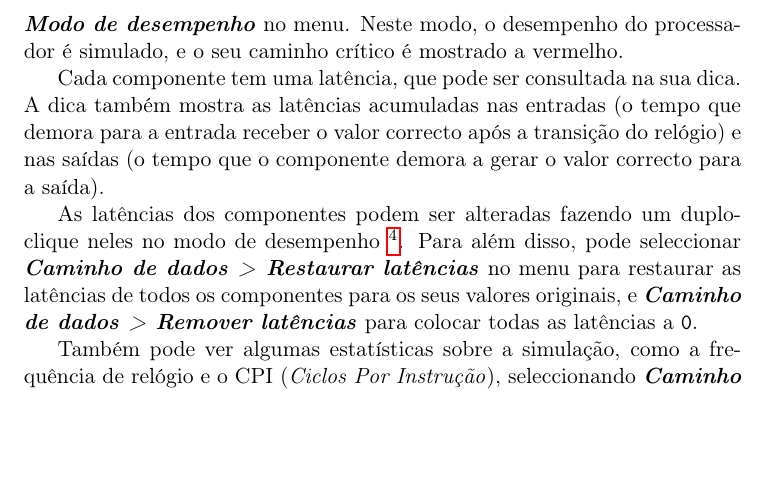
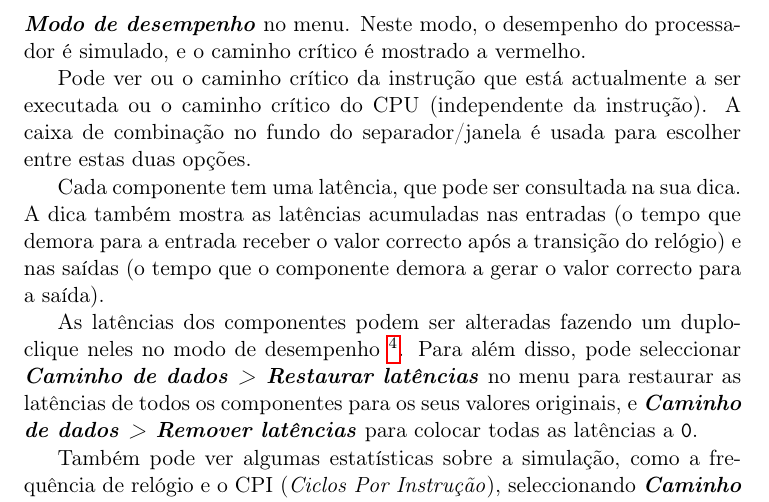
Before and after one commit to brunonova/drmips, a LaTeX document (doc/manuals/manual-pt_PT.tex): part of page 7 of 7, cut so that both start at the same text, the shorter picture padded with empty space. Compiled offline with pdfLaTeX.

Commit message:
Update manual

```diff
--- a/doc/manuals/manual-pt_PT.tex
+++ b/doc/manuals/manual-pt_PT.tex
@@ -286,8 +286,13 @@ E pode ocultar as ``dicas'' das entradas/saídas desmarcando
 O caminho de dados também pode ser mostrado num ``modo de desempenho''.
 Pode mudar para este modo seleccionando
 \menupath{Caminho de dados > Modo de desempenho} no menu.
-Neste modo, o desempenho do processador é simulado, e o seu caminho crítico
+Neste modo, o desempenho do processador é simulado, e o caminho crítico
 é mostrado a vermelho.
+
+Pode ver ou o caminho crítico da instrução que está actualmente a ser
+executada ou o caminho crítico do CPU (independente da instrução).
+A caixa de combinação no fundo do separador/janela é usada para escolher
+entre estas duas opções.
 
 Cada componente tem uma latência, que pode ser consultada na sua dica.
 A dica também mostra as latências acumuladas nas entradas (o tempo que
```
Also changed, not shown: doc/manuals/manual-en.tex (+6 -1 lines).
